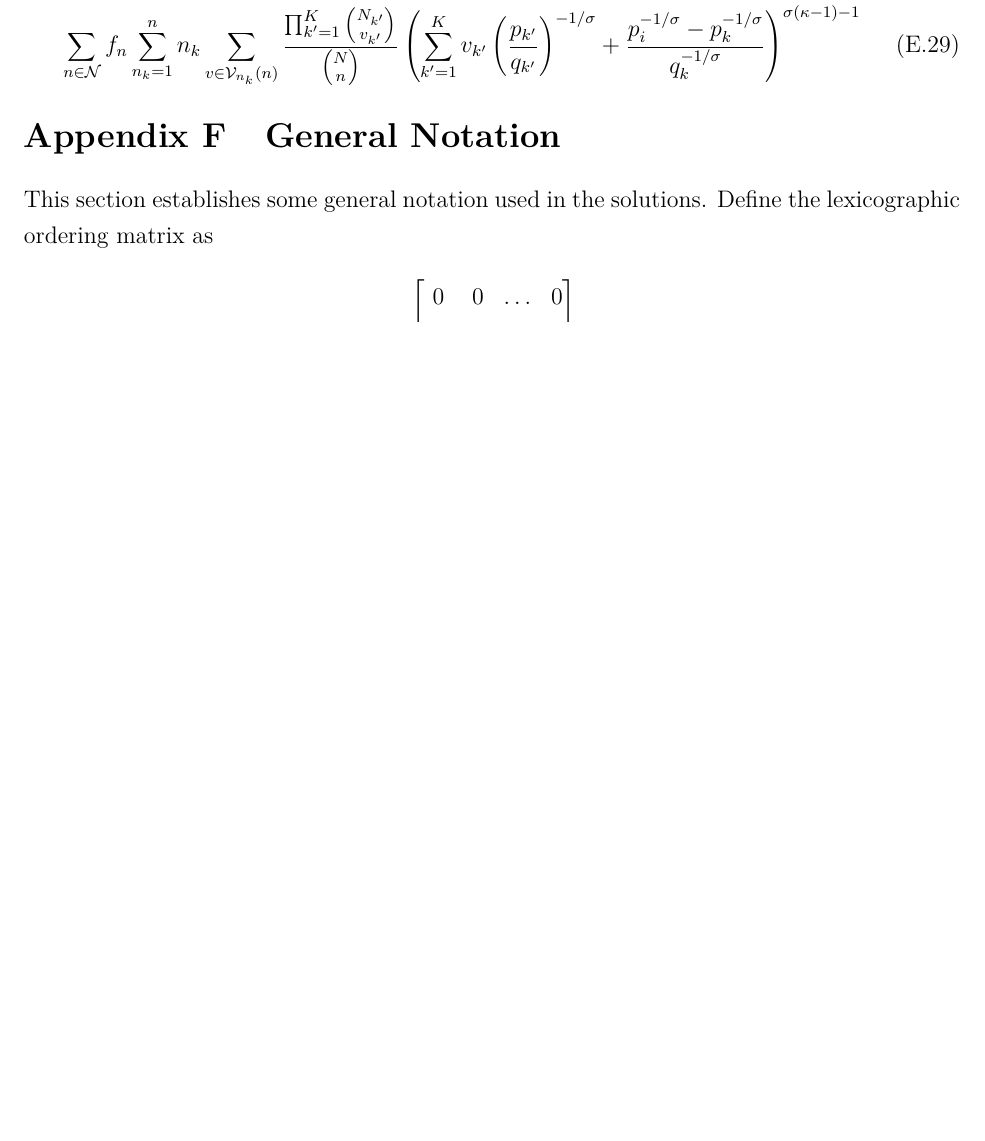
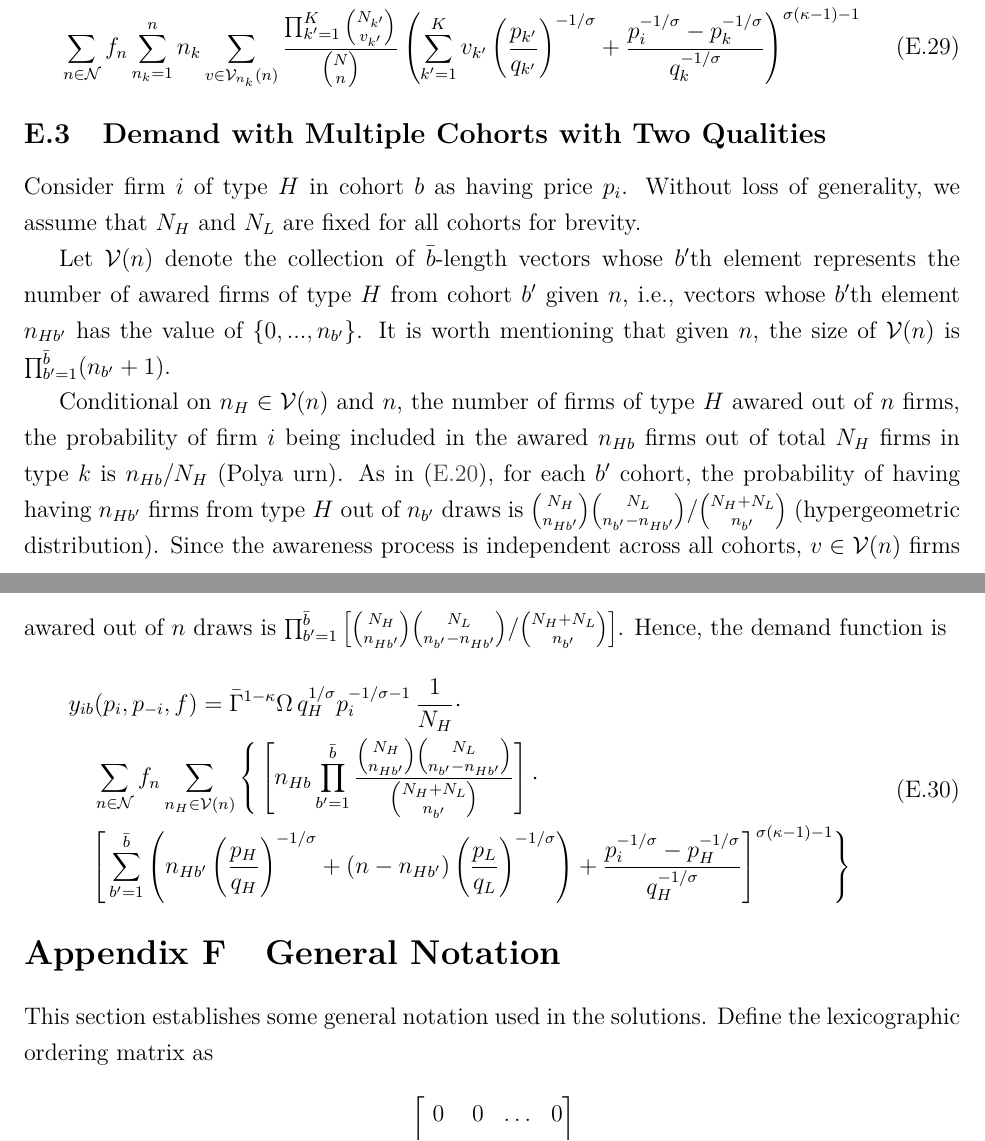
Before and after one commit to lnsongxf/Perla1.jl, a LaTeX document (docs/perla_1_computational_appendix.tex): part of page 9 of 10 before the commit and two parts of pages 9 and 10 of 11 after it, the two joined at a grey line, cut so that both start at the same text, the shorter picture padded with empty space. Compiled offline with pdfLaTeX.

Commit message:
Add demand function with two quality under multiple cohorts

```diff
--- a/docs/perla_1_computational_appendix.tex
+++ b/docs/perla_1_computational_appendix.tex
@@ -377,6 +377,38 @@ n_k \sum_{v \in \mathcal{V}_{n_k} (n)}
 \end{align}
 
 
+\subsection{Demand with Multiple Cohorts with Two Qualities}
+Consider firm $i$ of type $H$ in cohort $b$ as having price $p_i$. Without loss of generality, we assume that $N_H$ and $N_L$ are fixed for all cohorts for brevity.
+
+Let $\mathcal{V} (n)$ denote the collection of $\bar b$-length vectors whose $b'$th element represents the number of awared firms of type $H$ from cohort $b'$ given $n$, i.e., vectors whose $b'$th element $n_{Hb'}$ has the value of $\{0,..., n_{b'} \}$. It is worth mentioning that given $n$, the size of $\mathcal{V} (n)$ is $\prod_{b'=1}^{\bar b} (n_{b'} + 1)$.
+
+
+Conditional on $n_{H} \in \mathcal{V}(n)$ and $n$, the number of firms of type $H$ awared out of $n$ firms, the probability of firm $i$ being included in the awared $n_{Hb}$ firms out of total $N_H$ firms in type $k$ is $n_{Hb} / N_{H}$ (Polya urn). As in \eqref{eq:full-total-demand-two-quality-alternative}, for each $b'$ cohort, the probability of having having $n_{Hb'}$ firms from type $H$ out of $n_{b'}$ draws is
+$
+ {\binom{N_H}{n_{Hb'}} \binom{N_L}{n_{b'} - n_{Hb'}}}/{\binom{N_H + N_L}{n_{b'}}}
+$
+(hypergeometric distribution). Since the awareness process is independent across all cohorts, $v \in \mathcal{V}(n)$ firms awared out of $n$ draws is $
+\prod_{b'=1}^{\bar b} \left[ {\binom{N_H}{n_{Hb'}} \binom{N_L}{n_{b'} - n_{Hb'}}}/{\binom{N_H + N_L}{n_{b'}}} \right]$. Hence, the demand function is
+\begin{equation}\label{eq:full-total-demand-two-quality-multiple-cohort-alternative}
+\begin{aligned}
+& y_{ib}(p_i, p_{-i}, f)
+=  \bar{\Gamma}^{1-\kappa}\Omega \, q_H^{1/\sigma}p_i^{-1/\sigma - 1}\, \dfrac{1}{N_H} \cdot  \\
+& \quad \sum_{n \in \mathcal{N} } f_n   \sum_{n_H \in \mathcal{V} (n) }
+\Bigg\{
+\left[ n_{Hb} \prod_{b'=1}^{\bar b}
+ \dfrac{\binom{N_H}{n_{Hb'}} \binom{N_L}{n_{b'} - n_{Hb'}}}{\binom{N_H + N_L}{n_{b'}}}
+\right] \cdot \\ & \quad
+\Bigg[
+\sum_{b' = 1}^{\bar b}
+\left(
+n_{Hb'} \left( \dfrac{p_{H}}{q_{H}}   \right)^{-1/\sigma} +
+(n - n_{Hb'}) \left( \dfrac{p_{L}}{q_{L}}   \right)^{-1/\sigma} \right) +
+\dfrac{p_i^{-1/\sigma} - p^{-1/\sigma}_{H} }{ q_H^{-1/\sigma }}
+\Bigg]^{\sigma (\kappa - 1)-1} \Bigg\}
+\end{aligned}
+\end{equation}
+
+
 \section{General Notation}
 This section establishes some general notation used in the solutions.
 Define the lexicographic ordering matrix as
```
